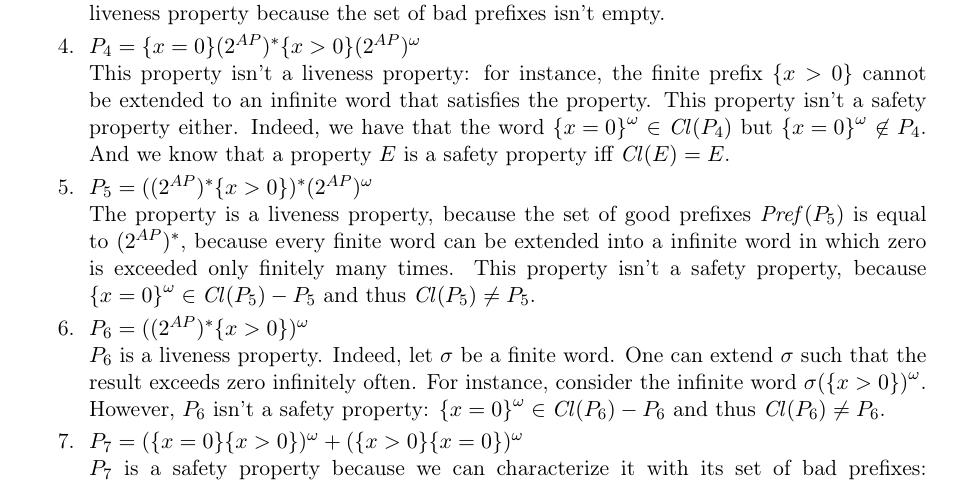
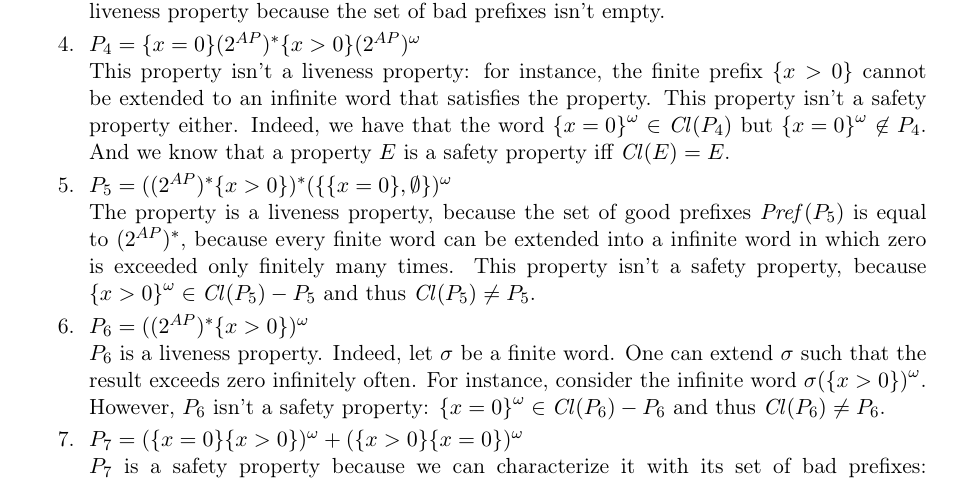
Before and after one commit to Aurele-Barriere/TD2-MVFA, a LaTeX document (correction.tex): part of page 4 of 6, cut so that both start at the same text. Compiled offline with pdfLaTeX.

Commit message:
correction in ex3 q5

```diff
--- a/correction.tex
+++ b/correction.tex
@@ -199,8 +199,8 @@ This property is also a safety property, with $\badp(P_3) = \{x=0\}(\twoap)\star
 This property isn't a liveness property: for instance, the finite prefix $\{x>0\}$ cannot be extended to an infinite word that satisfies the property.
 This property isn't a safety property either. Indeed, we have that the word ${\{x=0\}}^\omega\in\cl(P_4)$ but ${\{x=0\}}^\omega\not\in P_4$. And we know that a property $E$ is a safety property iff $\cl(E)=E$.
   \Question%
-  $P_5 = ((\twoap)\star\{x > 0\})\star(\twoap)^\omega$\\
-The property is a liveness property, because the set of good prefixes $\pref(P_5)$ is equal to $(\twoap)\star$, because  every finite word can be extended into a infinite word in which zero is exceeded only finitely many times. This property isn't a safety property, because ${\{x=0\}}^\omega\in\cl(P_5)-P_5$ and thus $\cl(P_5)\neq P_5$.
+  $P_5 = ((\twoap)\star\{x > 0\})\star(\{\{x=0\},\emptyset\})^\omega$\\
+The property is a liveness property, because the set of good prefixes $\pref(P_5)$ is equal to $(\twoap)\star$, because  every finite word can be extended into a infinite word in which zero is exceeded only finitely many times. This property isn't a safety property, because ${\{x>0\}}^\omega\in\cl(P_5)-P_5$ and thus $\cl(P_5)\neq P_5$.
 % isn't it x>0 ?
   \Question%
   $P_6 = ((\twoap)\star\{x > 0\})^\omega$\\
```
